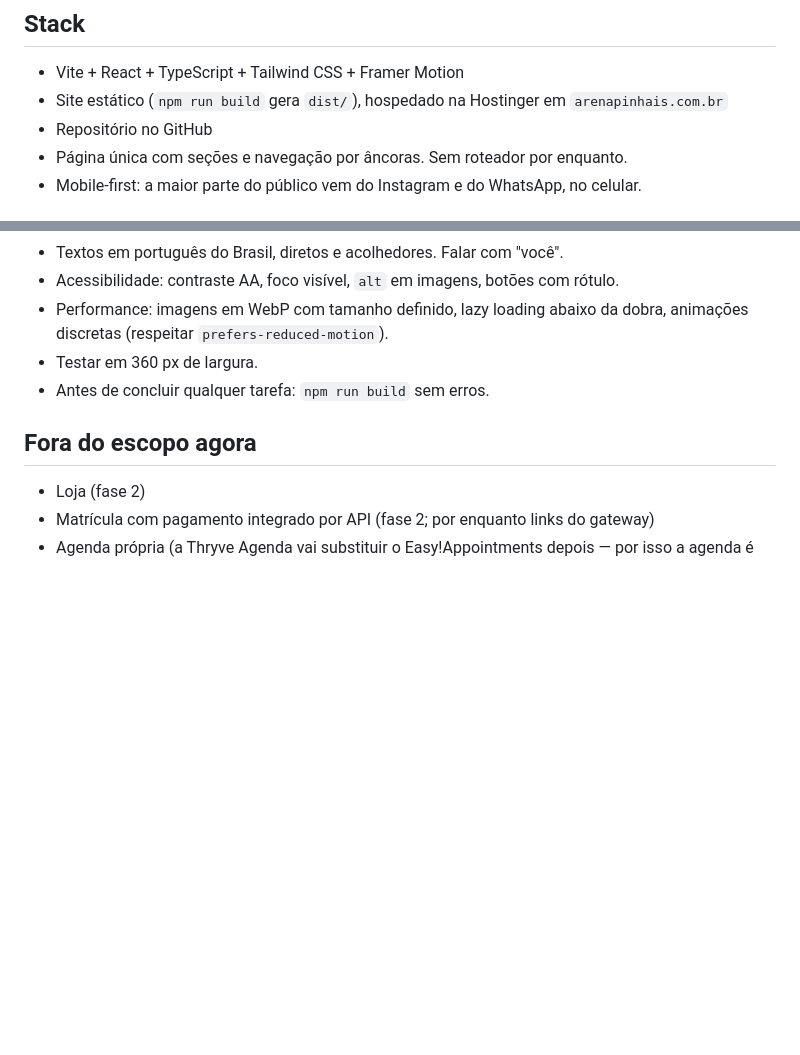
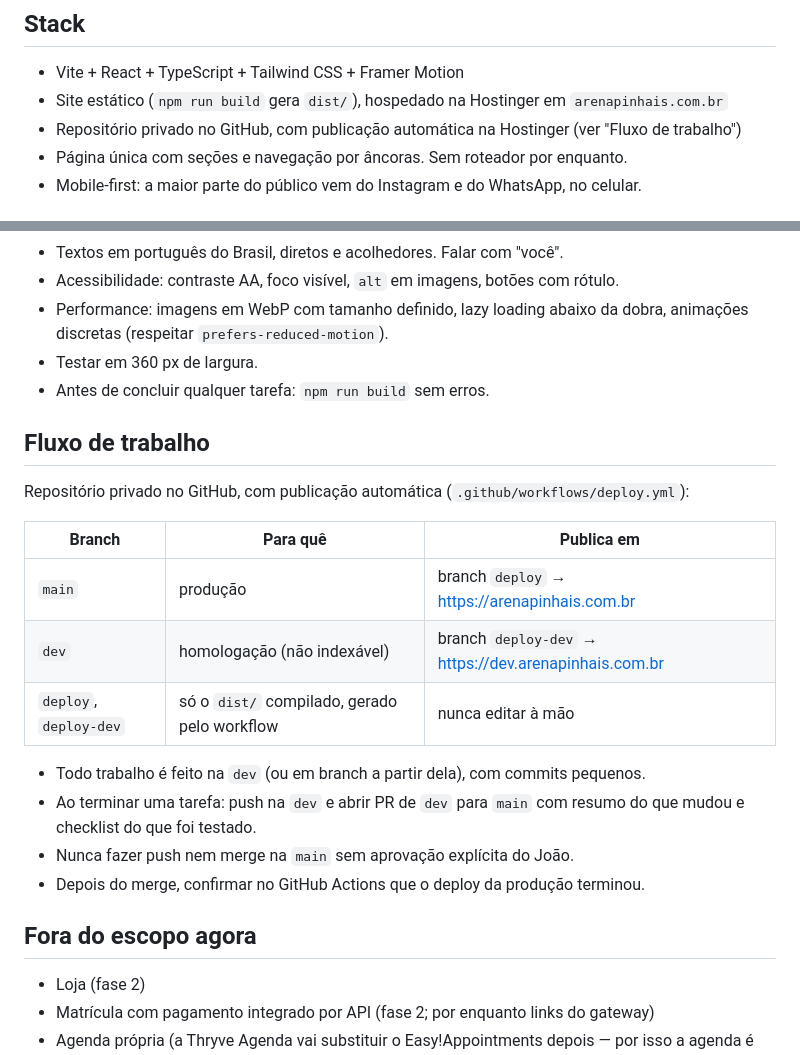
Before and after one commit to Jladislauu/academiascuzziato, a Markdown page: CLAUDE.md, 2 parts joined by grey strips. Drawn GitHub-style; blank space fills up the shorter version.

Commit message:
CLAUDE.md: fluxo de trabalho com dev, PR e deploy automático
Co-Authored-By: Claude Opus 5.5 <noreply@anthropic.com>

```diff
--- a/CLAUDE.md
+++ b/CLAUDE.md
@@ -14,7 +14,7 @@ Gerar **agendamentos de aula experimental** e tirar do WhatsApp o trabalho manua
 
 - Vite + React + TypeScript + Tailwind CSS + Framer Motion
 - Site estático (`npm run build` gera `dist/`), hospedado na Hostinger em `arenapinhais.com.br`
-- Repositório no GitHub
+- Repositório privado no GitHub, com publicação automática na Hostinger (ver "Fluxo de trabalho")
 - Página única com seções e navegação por âncoras. Sem roteador por enquanto.
 - Mobile-first: a maior parte do público vem do Instagram e do WhatsApp, no celular.
 
@@ -135,6 +135,21 @@ Botão que abre `https://wa.me/?text=` com mensagem pronta: convite para a seman
 - Testar em 360 px de largura.
 - Antes de concluir qualquer tarefa: `npm run build` sem erros.
 
+## Fluxo de trabalho
+
+Repositório privado no GitHub, com publicação automática (`.github/workflows/deploy.yml`):
+
+| Branch | Para quê | Publica em |
+|---|---|---|
+| `main` | produção | branch `deploy` → https://arenapinhais.com.br |
+| `dev` | homologação (não indexável) | branch `deploy-dev` → https://dev.arenapinhais.com.br |
+| `deploy`, `deploy-dev` | só o `dist/` compilado, gerado pelo workflow | nunca editar à mão |
+
+- Todo trabalho é feito na `dev` (ou em branch a partir dela), com commits pequenos.
+- Ao terminar uma tarefa: push na `dev` e abrir PR de `dev` para `main` com resumo do que mudou e checklist do que foi testado.
+- Nunca fazer push nem merge na `main` sem aprovação explícita do João.
+- Depois do merge, confirmar no GitHub Actions que o deploy da produção terminou.
+
 ## Fora do escopo agora
 
 - Loja (fase 2)
```
